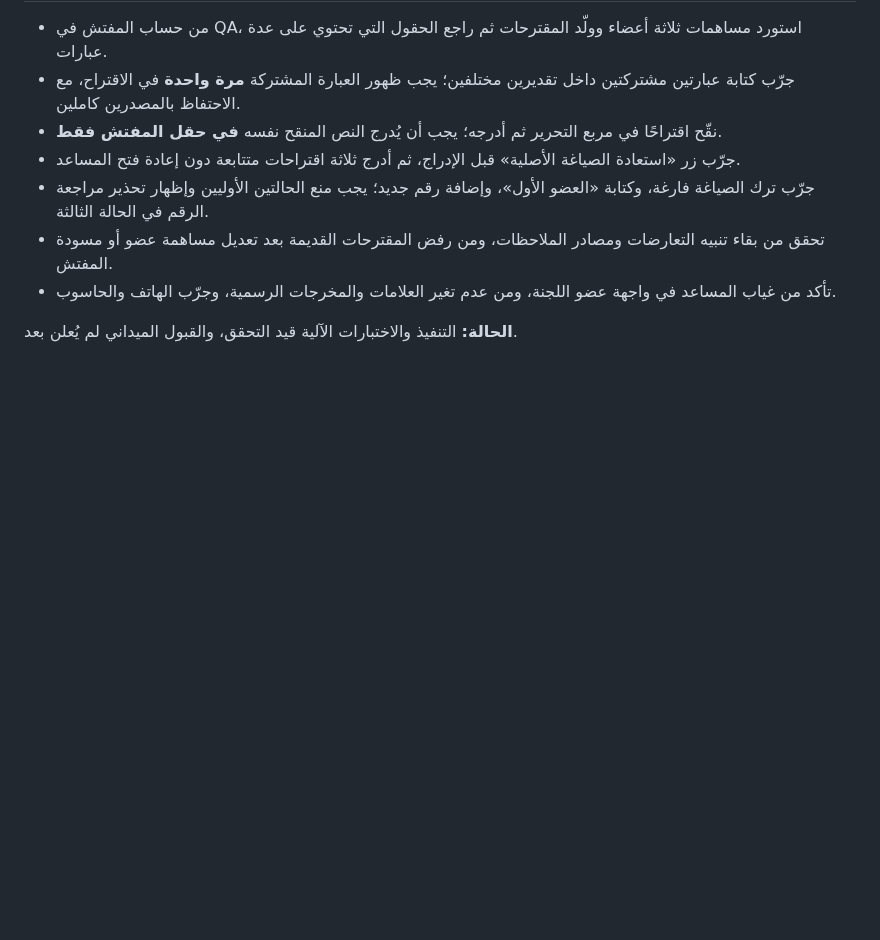
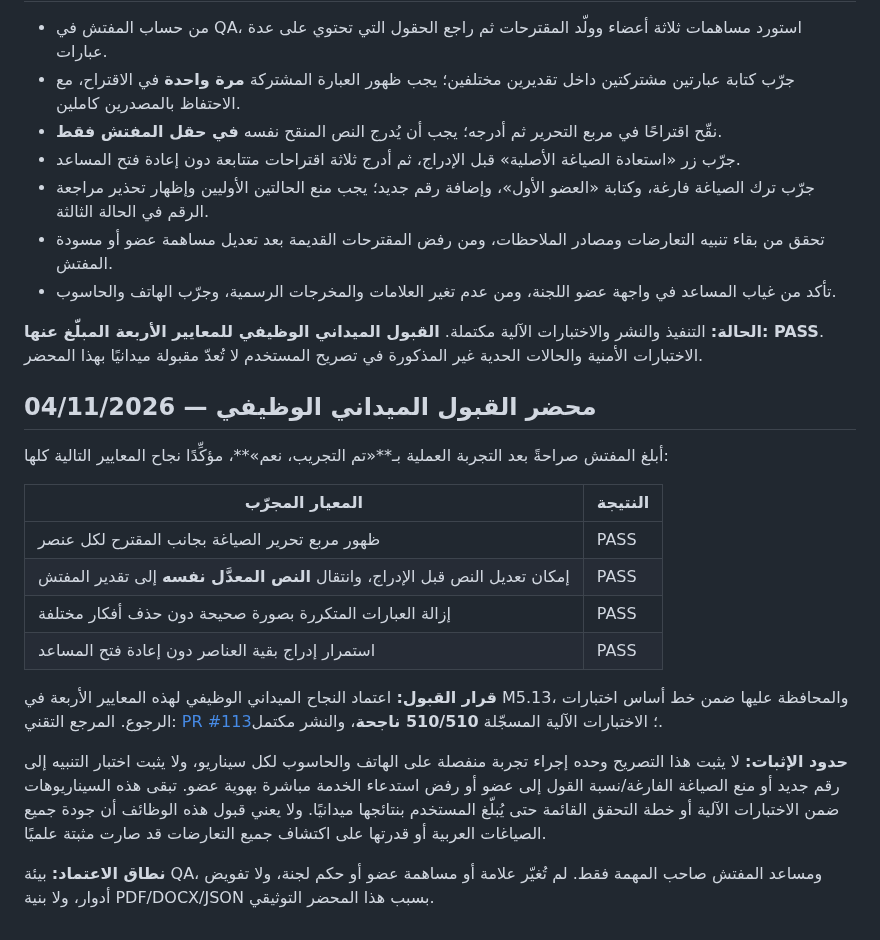
Before and after one commit to scientifica007/Official_report_template_03, a Markdown page: docs/M5_13_INSPECTOR_EDITORIAL_QUALITY_QA_2026-11-04.md, the part around the change. Rendered like a GitHub page; blank space fills up the shorter version.

Commit message:
docs: record user-verified M5.13 field acceptance

```diff
--- a/docs/M5_13_INSPECTOR_EDITORIAL_QUALITY_QA_2026-11-04.md
+++ b/docs/M5_13_INSPECTOR_EDITORIAL_QUALITY_QA_2026-11-04.md
@@ -35,4 +35,22 @@
 - تحقق من بقاء تنبيه التعارضات ومصادر الملاحظات، ومن رفض المقترحات القديمة بعد تعديل مساهمة عضو أو مسودة المفتش.
 - تأكد من غياب المساعد في واجهة عضو اللجنة، ومن عدم تغير العلامات والمخرجات الرسمية، وجرّب الهاتف والحاسوب.
 
-**الحالة:** التنفيذ والاختبارات الآلية قيد التحقق، والقبول الميداني لم يُعلن بعد.
+**الحالة:** التنفيذ والنشر والاختبارات الآلية مكتملة. **القبول الميداني الوظيفي للمعايير الأربعة المبلّغ عنها: PASS**. الاختبارات الأمنية والحالات الحدية غير المذكورة في تصريح المستخدم لا تُعدّ مقبولة ميدانيًا بهذا المحضر.
+
+
+## محضر القبول الميداني الوظيفي — 04/11/2026
+
+أبلغ المفتش صراحةً بعد التجربة العملية بـ**«تم التجريب، نعم»**، مؤكِّدًا نجاح المعايير التالية كلها:
+
+| المعيار المجرّب | النتيجة |
+| --- | --- |
+| ظهور مربع تحرير الصياغة بجانب المقترح لكل عنصر | PASS |
+| إمكان تعديل النص قبل الإدراج، وانتقال **النص المعدَّل نفسه** إلى تقدير المفتش | PASS |
+| إزالة العبارات المتكررة بصورة صحيحة دون حذف أفكار مختلفة | PASS |
+| استمرار إدراج بقية العناصر دون إعادة فتح المساعد | PASS |
+
+**قرار القبول:** اعتماد النجاح الميداني الوظيفي لهذه المعايير الأربعة في M5.13، والمحافظة عليها ضمن خط أساس اختبارات الرجوع. المرجع التقني: [PR #113](https://github.com/scientifica007/Official_report_template_03/pull/113)؛ الاختبارات الآلية المسجّلة **510/510 ناجحة**، والنشر مكتمل.
+
+**حدود الإثبات:** لا يثبت هذا التصريح وحده إجراء تجربة منفصلة على الهاتف والحاسوب لكل سيناريو، ولا يثبت اختبار التنبيه إلى رقم جديد أو منع الصياغة الفارغة/نسبة القول إلى عضو أو رفض استدعاء الخدمة مباشرة بهوية عضو. تبقى هذه السيناريوهات ضمن الاختبارات الآلية أو خطة التحقق القائمة حتى يُبلّغ المستخدم بنتائجها ميدانيًا. ولا يعني قبول هذه الوظائف أن جودة جميع الصياغات العربية أو قدرتها على اكتشاف جميع التعارضات قد صارت مثبتة علميًا.
+
+**نطاق الاعتماد:** بيئة QA، ومساعد المفتش صاحب المهمة فقط. لم تُغيّر علامة أو مساهمة عضو أو حكم لجنة، ولا تفويض أدوار، ولا بنية PDF/DOCX/JSON بسبب هذا المحضر التوثيقي.
```
